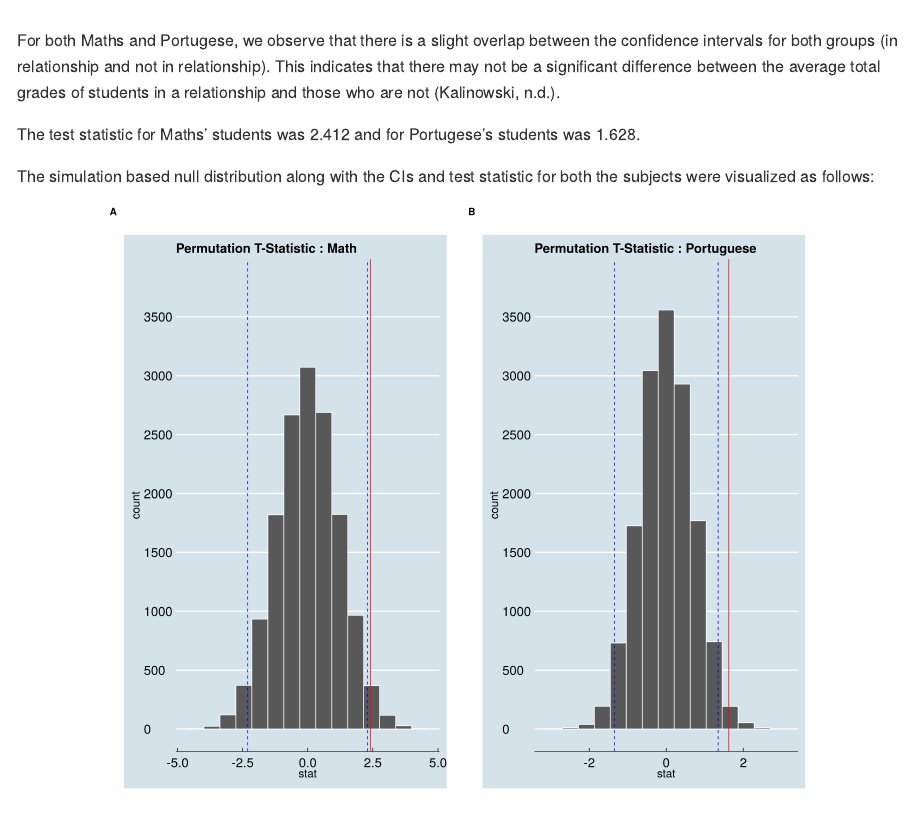
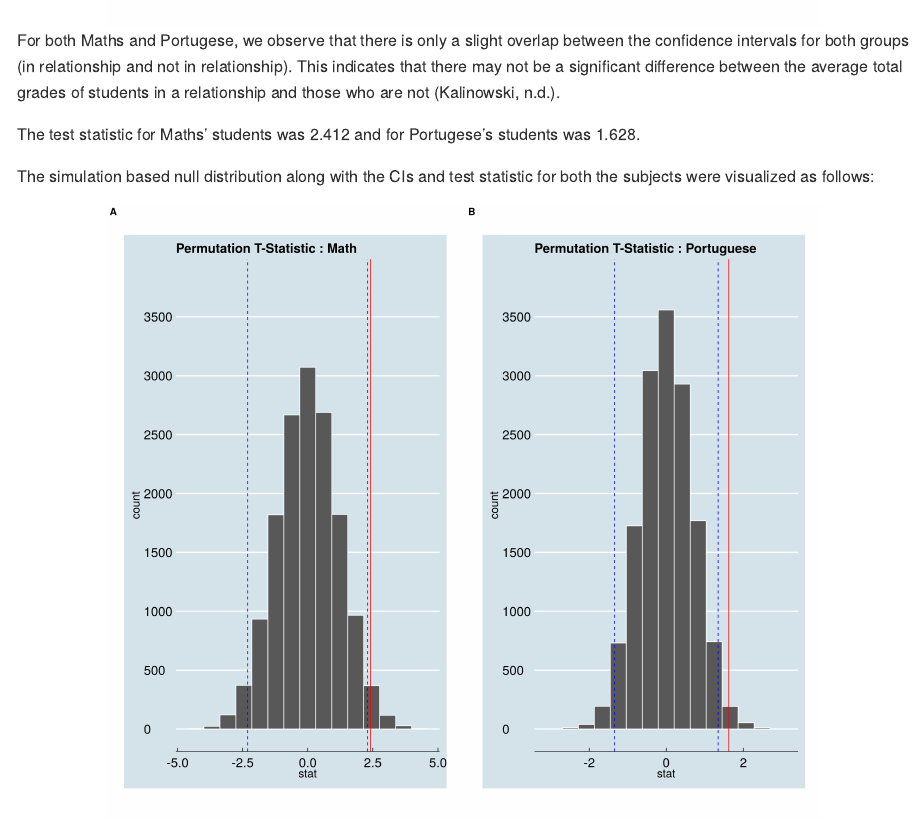
Before and after one commit to UBC-MDS/DSCI-522_City_of_A-Stars_310, an R Markdown document (doc/final_report.Rmd): the page in a window 1100 px wide, from 3920 px down. The pictures show the output file doc/final_report.md that the author committed with the source, drawn offline in the style of GitHub.

Commit message:
slight change to description of confidence intervals

````diff
--- a/doc/final_report.Rmd
+++ b/doc/final_report.Rmd
@@ -84,7 +84,7 @@ We set our level of significance at 5% and first computed the 95% Confidence Int
 knitr::include_graphics("../results/figures/distribution_mean_ci_comparison.png")
 ```
 
-For both Maths and Portugese, we observe that there is a slight overlap between the confidence intervals for both groups (in relationship and not in relationship). This indicates that there may not be a significant difference between the average total grades of students in a relationship and those who are not [@CI].
+For both Maths and Portugese, we observe that there is only a slight overlap between the confidence intervals for both groups (in relationship and not in relationship). This indicates that there may not be a significant difference between the average total grades of students in a relationship and those who are not [@CI].
 
 The test statistic for Maths' students was 2.412 and for Portugese's students was 1.628.
 
````
Also changed, not shown: doc/final_report.md.
